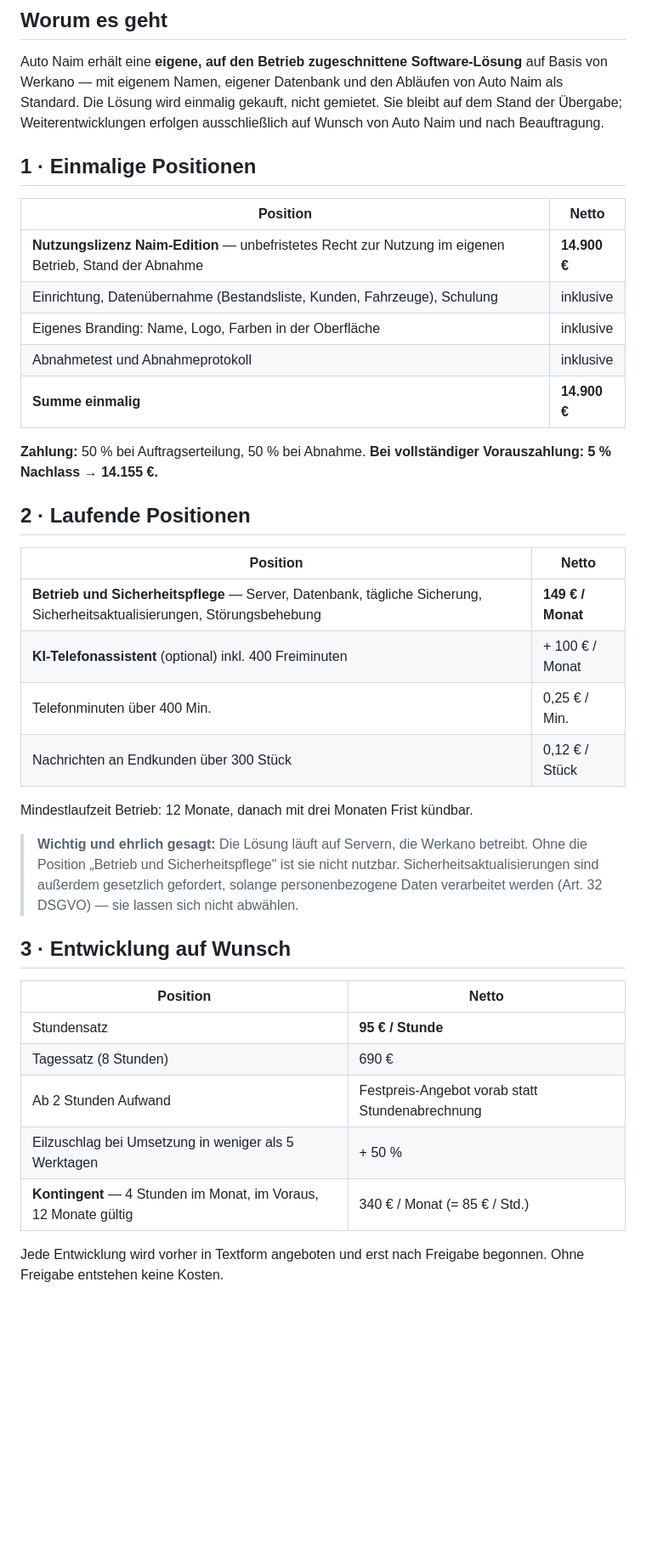
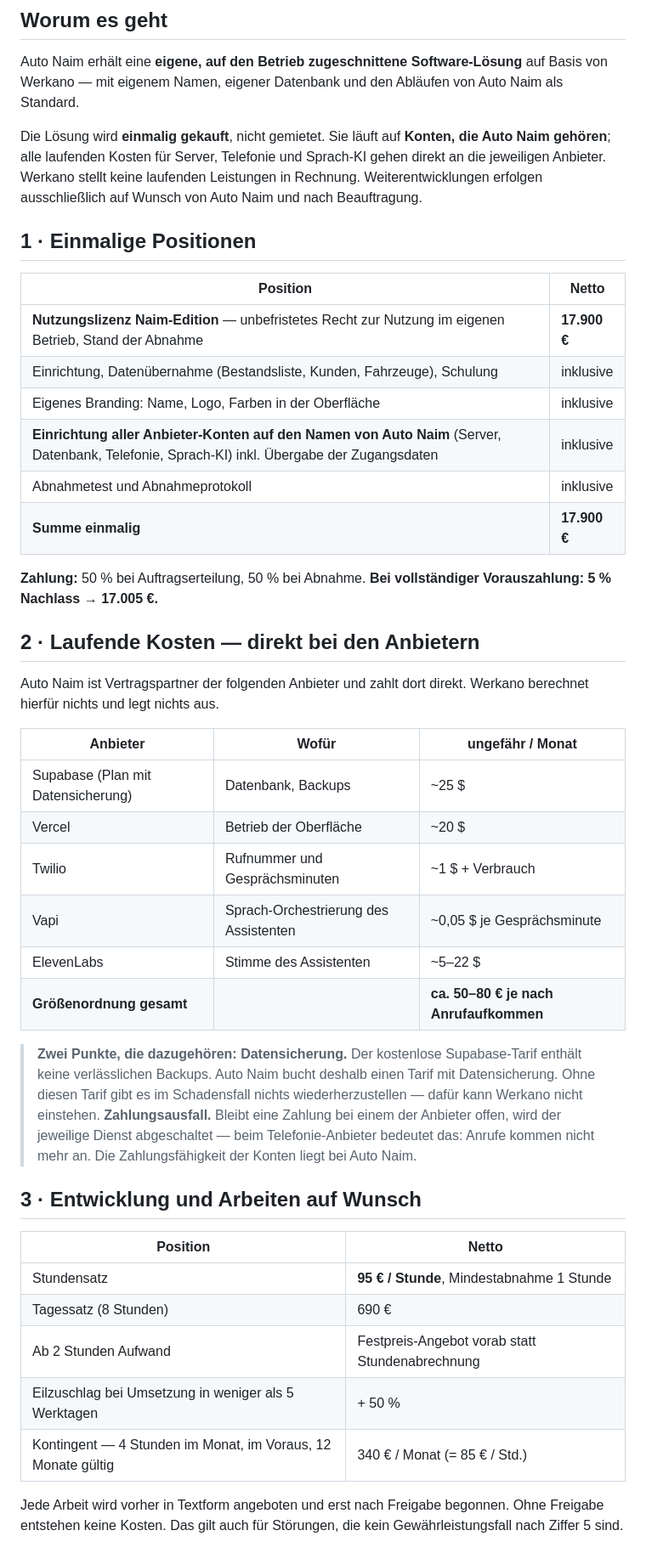
Before and after one commit to aymen11abid/voxaro-landing, a Markdown page: vertrag/naim/06-Angebot-Naim-Edition.md, the part around one of its changes. Shown at 85% size. GitHub-like rendering; blank space fills up the shorter version.

```diff
--- a/vertrag/naim/06-Angebot-Naim-Edition.md
+++ b/vertrag/naim/06-Angebot-Naim-Edition.md
@@ -13,48 +13,58 @@ aymen11abid@gmail.com · +49 176 21756323
 
 Auto Naim erhält eine **eigene, auf den Betrieb zugeschnittene Software-Lösung** auf Basis von
 Werkano — mit eigenem Namen, eigener Datenbank und den Abläufen von Auto Naim als Standard.
-Die Lösung wird einmalig gekauft, nicht gemietet. Sie bleibt auf dem Stand der Übergabe;
-Weiterentwicklungen erfolgen ausschließlich auf Wunsch von Auto Naim und nach Beauftragung.
+
+Die Lösung wird **einmalig gekauft**, nicht gemietet. Sie läuft auf **Konten, die Auto Naim
+gehören**; alle laufenden Kosten für Server, Telefonie und Sprach-KI gehen direkt an die jeweiligen
+Anbieter. Werkano stellt keine laufenden Leistungen in Rechnung. Weiterentwicklungen erfolgen
+ausschließlich auf Wunsch von Auto Naim und nach Beauftragung.
 
 ## 1 · Einmalige Positionen
 
 | Position | Netto |
 |---|---|
-| **Nutzungslizenz Naim-Edition** — unbefristetes Recht zur Nutzung im eigenen Betrieb, Stand der Abnahme | **14.900 €** |
+| **Nutzungslizenz Naim-Edition** — unbefristetes Recht zur Nutzung im eigenen Betrieb, Stand der Abnahme | **17.900 €** |
 | Einrichtung, Datenübernahme (Bestandsliste, Kunden, Fahrzeuge), Schulung | inklusive |
 | Eigenes Branding: Name, Logo, Farben in der Oberfläche | inklusive |
+| **Einrichtung aller Anbieter-Konten auf den Namen von Auto Naim** (Server, Datenbank, Telefonie, Sprach-KI) inkl. Übergabe der Zugangsdaten | inklusive |
 | Abnahmetest und Abnahmeprotokoll | inklusive |
-| **Summe einmalig** | **14.900 €** |
+| **Summe einmalig** | **17.900 €** |
 
 **Zahlung:** 50 % bei Auftragserteilung, 50 % bei Abnahme.
-**Bei vollständiger Vorauszahlung: 5 % Nachlass → 14.155 €.**
+**Bei vollständiger Vorauszahlung: 5 % Nachlass → 17.005 €.**
 
-## 2 · Laufende Positionen
+## 2 · Laufende Kosten — direkt bei den Anbietern
+
+Auto Naim ist Vertragspartner der folgenden Anbieter und zahlt dort direkt. Werkano berechnet
+hierfür nichts und legt nichts aus.
+
+| Anbieter | Wofür | ungefähr / Monat |
+|---|---|---|
+| Supabase (Plan mit Datensicherung) | Datenbank, Backups | ~25 $ |
+| Vercel | Betrieb der Oberfläche | ~20 $ |
+| Twilio | Rufnummer und Gesprächsminuten | ~1 $ + Verbrauch |
+| Vapi | Sprach-Orchestrierung des Assistenten | ~0,05 $ je Gesprächsminute |
+| ElevenLabs | Stimme des Assistenten | ~5–22 $ |
+| **Größenordnung gesamt** | | **ca. 50–80 € je nach Anrufaufkommen** |
+
+> **Zwei Punkte, die dazugehören:**
+> **Datensicherung.** Der kostenlose Supabase-Tarif enthält keine verlässlichen Backups. Auto Naim
+> bucht deshalb einen Tarif mit Datensicherung. Ohne diesen Tarif gibt es im Schadensfall nichts
+> wiederherzustellen — dafür kann Werkano nicht einstehen.
+> **Zahlungsausfall.** Bleibt eine Zahlung bei einem der Anbieter offen, wird der jeweilige Dienst
+> abgeschaltet — beim Telefonie-Anbieter bedeutet das: Anrufe kommen nicht mehr an. Die
+> Zahlungsfähigkeit der Konten liegt bei Auto Naim.
+
+## 3 · Entwicklung und Arbeiten auf Wunsch
 
 | Position | Netto |
 |---|---|
-| **Betrieb und Sicherheitspflege** — Server, Datenbank, tägliche Sicherung, Sicherheitsaktualisierungen, Störungsbehebung | **149 € / Monat** |
-| **KI-Telefonassistent** (optional) inkl. 400 Freiminuten | + 100 € / Monat |
-| Telefonminuten über 400 Min. | 0,25 € / Min. |
-| Nachrichten an Endkunden über 300 Stück | 0,12 € / Stück |
-
-Mindestlaufzeit Betrieb: 12 Monate, danach mit drei Monaten Frist kündbar.
-
-> **Wichtig und ehrlich gesagt:** Die Lösung läuft auf Servern, die Werkano betreibt. Ohne die
-> Position „Betrieb und Sicherheitspflege" ist sie nicht nutzbar. Sicherheitsaktualisierungen sind
-> außerdem gesetzlich gefordert, solange personenbezogene Daten verarbeitet werden (Art. 32 DSGVO) —
-> sie lassen sich nicht abwählen.
-
-## 3 · Entwicklung auf Wunsch
-
-| Position | Netto |
-|---|---|
-| Stundensatz | **95 € / Stunde** |
+| Stundensatz | **95 € / Stunde**, Mindestabnahme 1 Stunde |
 | Tagessatz (8 Stunden) | 690 € |
 | Ab 2 Stunden Aufwand | Festpreis-Angebot vorab statt Stundenabrechnung |
 | Eilzuschlag bei Umsetzung in weniger als 5 Werktagen | + 50 % |
-| **Kontingent** — 4 Stunden im Monat, im Voraus, 12 Monate gültig | 340 € / Monat (= 85 € / Std.) |
+| Kontingent — 4 Stunden im Monat, im Voraus, 12 Monate gültig | 340 € / Monat (= 85 € / Std.) |
 
-Jede Entwicklung wird vorher in Textform angeboten und erst nach Freigabe begonnen.
-Ohne Freigabe entstehen keine Kosten.
+Jede Arbeit wird vorher in Textform angeboten und erst nach Freigabe begonnen. Ohne Freigabe
+entstehen keine Kosten. Das gilt auch für Störungen, die kein Gewährleistungsfall nach Ziffer 5 sind.
 
```
Also changed, not shown: other parts of vertrag/naim/06-Angebot-Naim-Edition.md (+46 -21 lines), vertrag/naim/05-Einmalverkauf-Option.md (+53 -0 lines).
